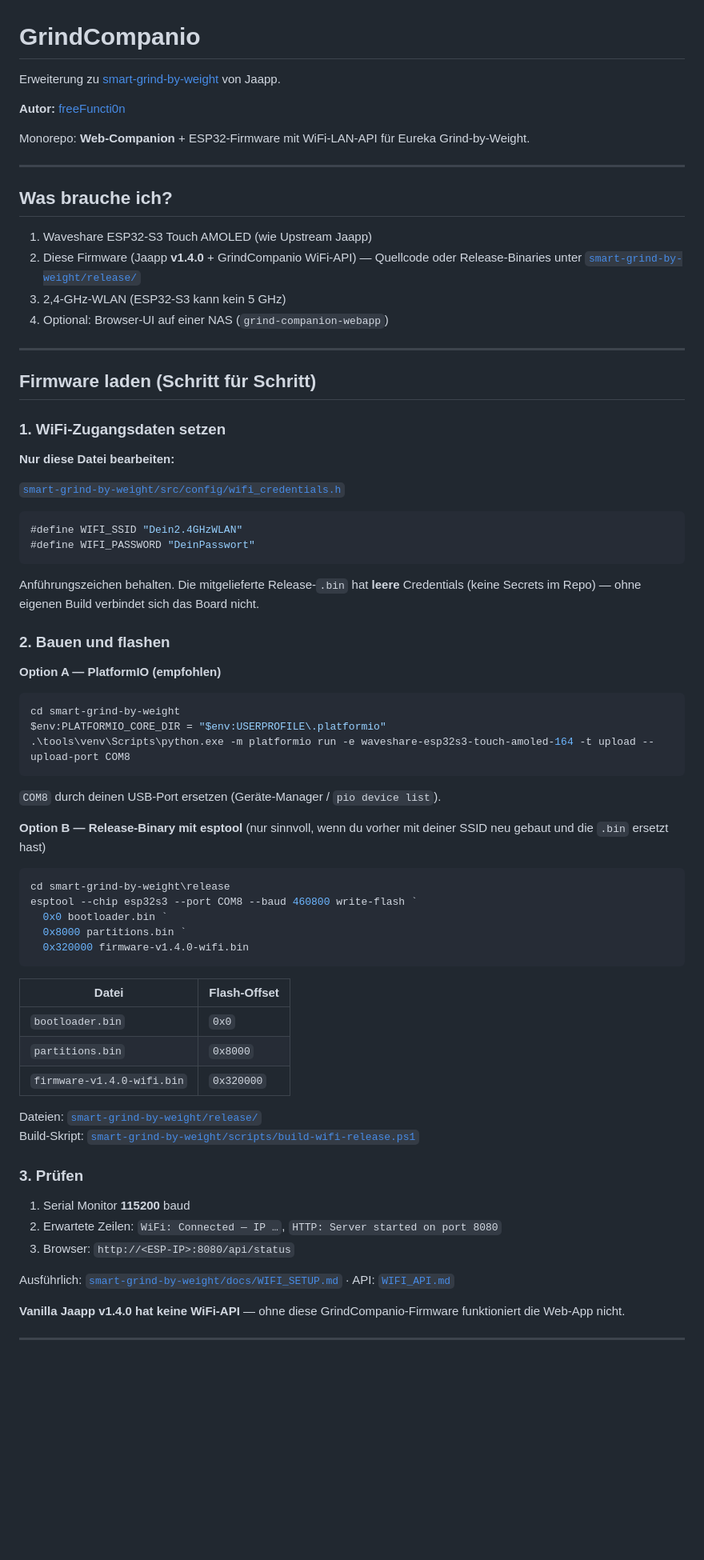
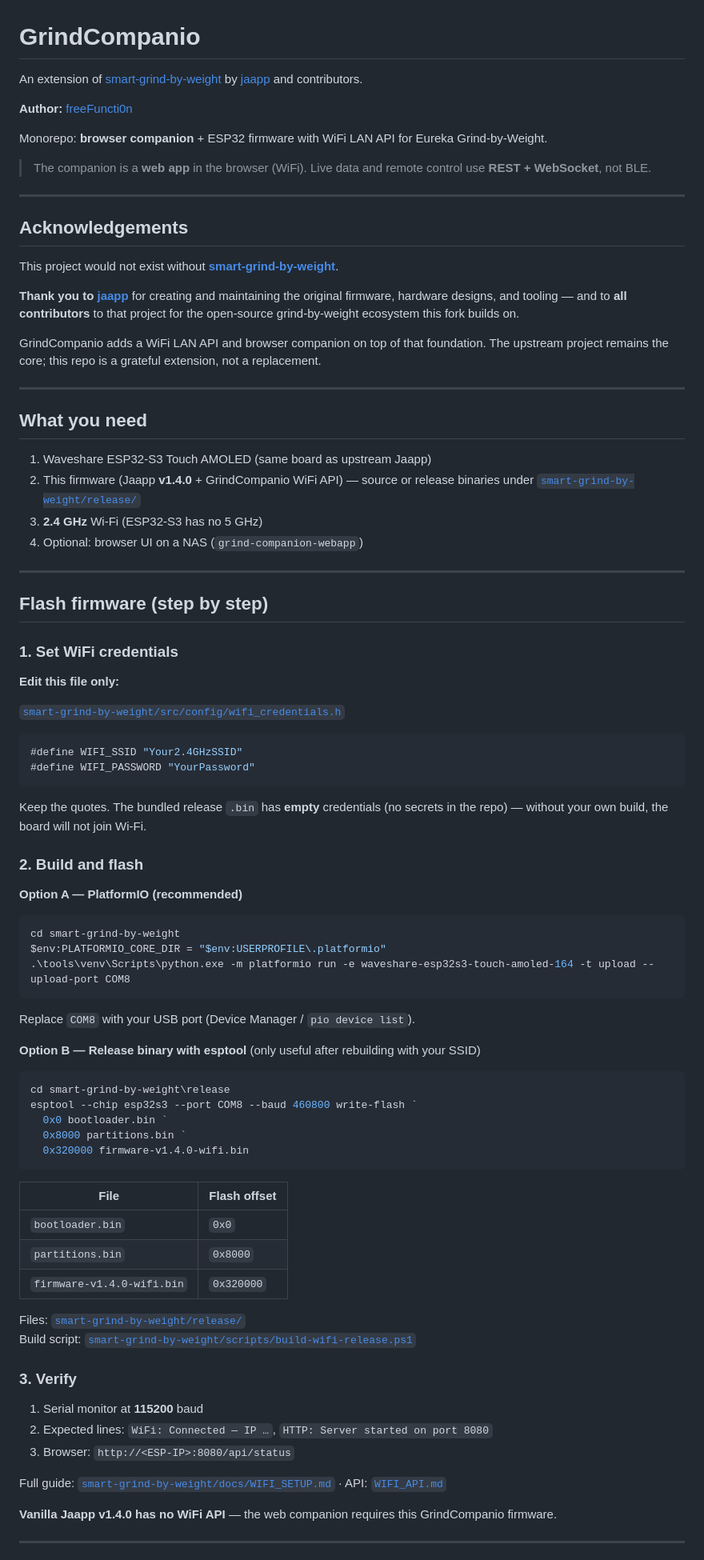
Before and after one commit to freeFuncti0n/GrindCompanio, a Markdown page: README.md, the part around one of its changes. Shown at 80% size. GitHub-like rendering; blank space fills up the shorter version.

Commit message:
Rewrite README in English and thank upstream contributors.

````diff
--- a/README.md
+++ b/README.md
@@ -1,40 +1,52 @@
 # GrindCompanio
 
-Erweiterung zu [smart-grind-by-weight](https://github.com/jaapp/smart-grind-by-weight) von Jaapp.
+An extension of [smart-grind-by-weight](https://github.com/jaapp/smart-grind-by-weight) by [jaapp](https://github.com/jaapp) and contributors.
 
-**Autor:** [freeFuncti0n](https://github.com/freeFuncti0n)
+**Author:** [freeFuncti0n](https://github.com/freeFuncti0n)
 
-Monorepo: **Web-Companion** + ESP32-Firmware mit WiFi-LAN-API für Eureka Grind-by-Weight.
+Monorepo: **browser companion** + ESP32 firmware with WiFi LAN API for Eureka Grind-by-Weight.
+
+> The companion is a **web app** in the browser (WiFi). Live data and remote control use **REST + WebSocket**, not BLE.
 
 ---
 
-## Was brauche ich?
+## Acknowledgements
 
-1. Waveshare ESP32-S3 Touch AMOLED (wie Upstream Jaapp)
-2. Diese Firmware (Jaapp **v1.4.0** + GrindCompanio WiFi-API) — Quellcode oder Release-Binaries unter [`smart-grind-by-weight/release/`](smart-grind-by-weight/release/)
-3. 2,4‑GHz‑WLAN (ESP32-S3 kann kein 5 GHz)
-4. Optional: Browser-UI auf einer NAS (`grind-companion-webapp`)
+This project would not exist without **[smart-grind-by-weight](https://github.com/jaapp/smart-grind-by-weight)**.
+
+**Thank you to [jaapp](https://github.com/jaapp)** for creating and maintaining the original firmware, hardware designs, and tooling — and to **all contributors** to that project for the open-source grind-by-weight ecosystem this fork builds on.
+
+GrindCompanio adds a WiFi LAN API and browser companion on top of that foundation. The upstream project remains the core; this repo is a grateful extension, not a replacement.
 
 ---
 
-## Firmware laden (Schritt für Schritt)
+## What you need
 
-### 1. WiFi-Zugangsdaten setzen
+1. Waveshare ESP32-S3 Touch AMOLED (same board as upstream Jaapp)
+2. This firmware (Jaapp **v1.4.0** + GrindCompanio WiFi API) — source or release binaries under [`smart-grind-by-weight/release/`](smart-grind-by-weight/release/)
+3. **2.4 GHz** Wi‑Fi (ESP32-S3 has no 5 GHz)
+4. Optional: browser UI on a NAS (`grind-companion-webapp`)
 
-**Nur diese Datei bearbeiten:**
+---
+
+## Flash firmware (step by step)
+
+### 1. Set WiFi credentials
+
+**Edit this file only:**
 
 [`smart-grind-by-weight/src/config/wifi_credentials.h`](smart-grind-by-weight/src/config/wifi_credentials.h)
 
 ```cpp
-#define WIFI_SSID "Dein2.4GHzWLAN"
-#define WIFI_PASSWORD "DeinPasswort"
+#define WIFI_SSID "Your2.4GHzSSID"
+#define WIFI_PASSWORD "YourPassword"
 ```
 
-Anführungszeichen behalten. Die mitgelieferte Release-`.bin` hat **leere** Credentials (keine Secrets im Repo) — ohne eigenen Build verbindet sich das Board nicht.
+Keep the quotes. The bundled release `.bin` has **empty** credentials (no secrets in the repo) — without your own build, the board will not join Wi‑Fi.
 
-### 2. Bauen und flashen
+### 2. Build and flash
 
-**Option A — PlatformIO (empfohlen)**
+**Option A — PlatformIO (recommended)**
 
 ```powershell
 cd smart-grind-by-weight
@@ -42,9 +54,9 @@ $env:PLATFORMIO_CORE_DIR = "$env:USERPROFILE\.platformio"
 .\tools\venv\Scripts\python.exe -m platformio run -e waveshare-esp32s3-touch-amoled-164 -t upload --upload-port COM8
 ```
 
-`COM8` durch deinen USB-Port ersetzen (Geräte-Manager / `pio device list`).
+Replace `COM8` with your USB port (Device Manager / `pio device list`).
 
-**Option B — Release-Binary mit esptool** (nur sinnvoll, wenn du vorher mit deiner SSID neu gebaut und die `.bin` ersetzt hast)
+**Option B — Release binary with esptool** (only useful after rebuilding with your SSID)
 
 ```powershell
 cd smart-grind-by-weight\release
@@ -54,24 +66,24 @@ esptool --chip esp32s3 --port COM8 --baud 460800 write-flash `
   0x320000 firmware-v1.4.0-wifi.bin
 ```
 
-| Datei | Flash-Offset |
-|-------|----------------|
+| File | Flash offset |
+|------|----------------|
 | `bootloader.bin` | `0x0` |
 | `partitions.bin` | `0x8000` |
 | `firmware-v1.4.0-wifi.bin` | `0x320000` |
 
-Dateien: [`smart-grind-by-weight/release/`](smart-grind-by-weight/release/)
-Build-Skript: [`smart-grind-by-weight/scripts/build-wifi-release.ps1`](smart-grind-by-weight/scripts/build-wifi-release.ps1)
+Files: [`smart-grind-by-weight/release/`](smart-grind-by-weight/release/)
+Build script: [`smart-grind-by-weight/scripts/build-wifi-release.ps1`](smart-grind-by-weight/scripts/build-wifi-release.ps1)
 
-### 3. Prüfen
+### 3. Verify
 
-1. Serial Monitor **115200** baud
-2. Erwartete Zeilen: `WiFi: Connected — IP …`, `HTTP: Server started on port 8080`
+1. Serial monitor at **115200** baud
+2. Expected lines: `WiFi: Connected — IP …`, `HTTP: Server started on port 8080`
 3. Browser: `http://<ESP-IP>:8080/api/status`
 
-Ausführlich: [`smart-grind-by-weight/docs/WIFI_SETUP.md`](smart-grind-by-weight/docs/WIFI_SETUP.md) · API: [`WIFI_API.md`](smart-grind-by-weight/docs/WIFI_API.md)
+Full guide: [`smart-grind-by-weight/docs/WIFI_SETUP.md`](smart-grind-by-weight/docs/WIFI_SETUP.md) · API: [`WIFI_API.md`](smart-grind-by-weight/docs/WIFI_API.md)
 
-**Vanilla Jaapp v1.4.0 hat keine WiFi-API** — ohne diese GrindCompanio-Firmware funktioniert die Web-App nicht.
+**Vanilla Jaapp v1.4.0 has no WiFi API** — the web companion requires this GrindCompanio firmware.
 
 ---
 
````
Also changed, not shown: other parts of README.md (+22 -19 lines).
